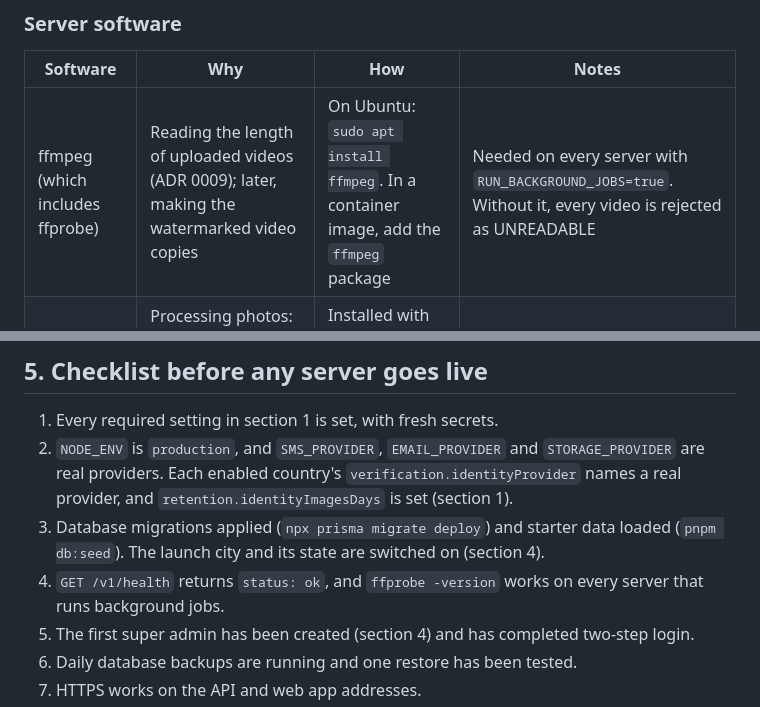
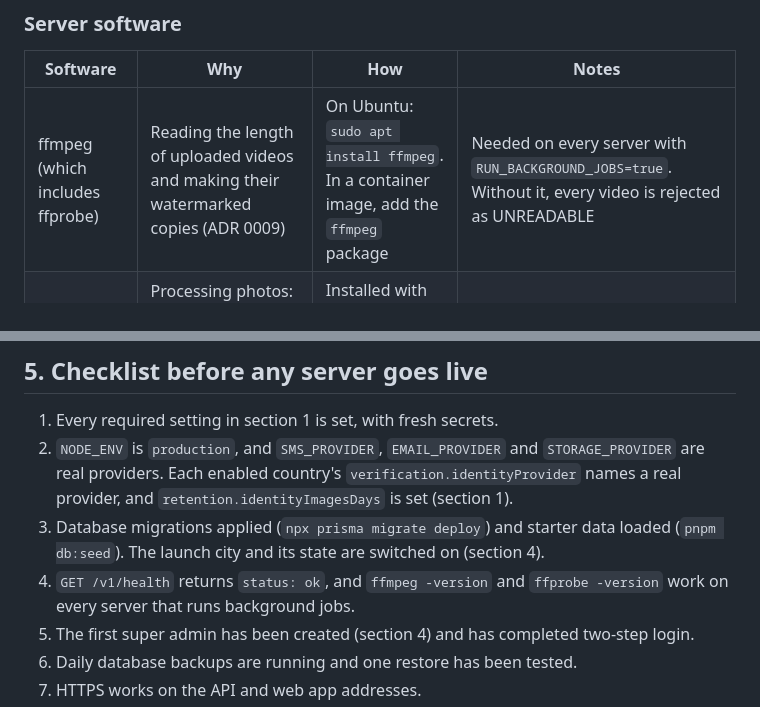
Before and after one commit to projectiles-tech-hub/findhousequick, a Markdown page: docs/DEPLOYMENT.md, 2 parts joined by grey strips. Drawn GitHub-style.

Commit message:
Deployment: ffmpeg now makes the video copies

```diff
--- a/docs/DEPLOYMENT.md
+++ b/docs/DEPLOYMENT.md
@@ -185,7 +185,7 @@ login. Most need the CAC certificate (RC 7987623).
 
 | Software | Why | How | Notes |
 | --- | --- | --- | --- |
-| ffmpeg (which includes ffprobe) | Reading the length of uploaded videos (ADR 0009); later, making the watermarked video copies | On Ubuntu: `sudo apt install ffmpeg`. In a container image, add the `ffmpeg` package | Needed on every server with `RUN_BACKGROUND_JOBS=true`. Without it, every video is rejected as UNREADABLE |
+| ffmpeg (which includes ffprobe) | Reading the length of uploaded videos and making their watermarked copies (ADR 0009) | On Ubuntu: `sudo apt install ffmpeg`. In a container image, add the `ffmpeg` package | Needed on every server with `RUN_BACKGROUND_JOBS=true`. Without it, every video is rejected as UNREADABLE |
 | sharp (image library) | Processing photos: removing location data, quality checks, watermarked display copies | Installed with the server's packages (`pnpm install`); it brings its own image tools | Nothing to do by hand |
 
 ### Background queues
@@ -233,7 +233,7 @@ company and its lawyer, not the developers, but no real user may sign up until t
    is set (section 1).
 3. Database migrations applied (`npx prisma migrate deploy`) and starter data loaded (`pnpm db:seed`).
    The launch city and its state are switched on (section 4).
-4. `GET /v1/health` returns `status: ok`, and `ffprobe -version` works on every server that runs background jobs.
+4. `GET /v1/health` returns `status: ok`, and `ffmpeg -version` and `ffprobe -version` work on every server that runs background jobs.
 5. The first super admin has been created (section 4) and has completed two-step login.
 6. Daily database backups are running and one restore has been tested.
 7. HTTPS works on the API and web app addresses.
```
